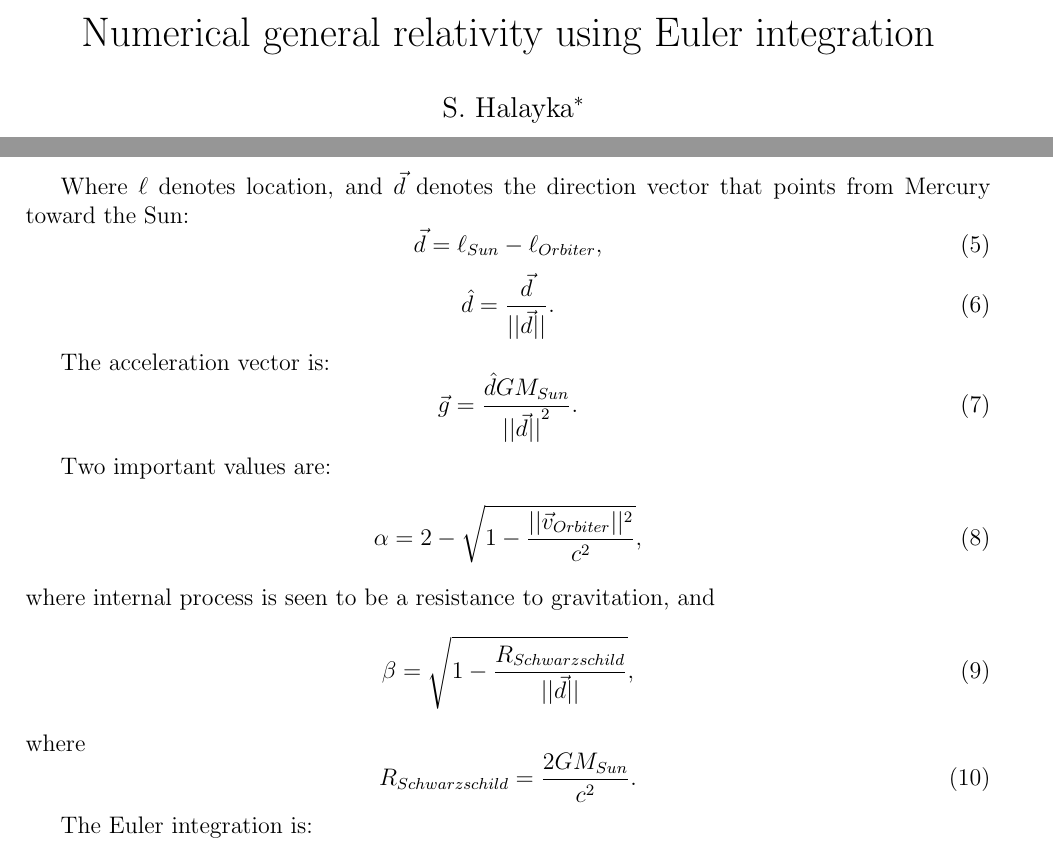
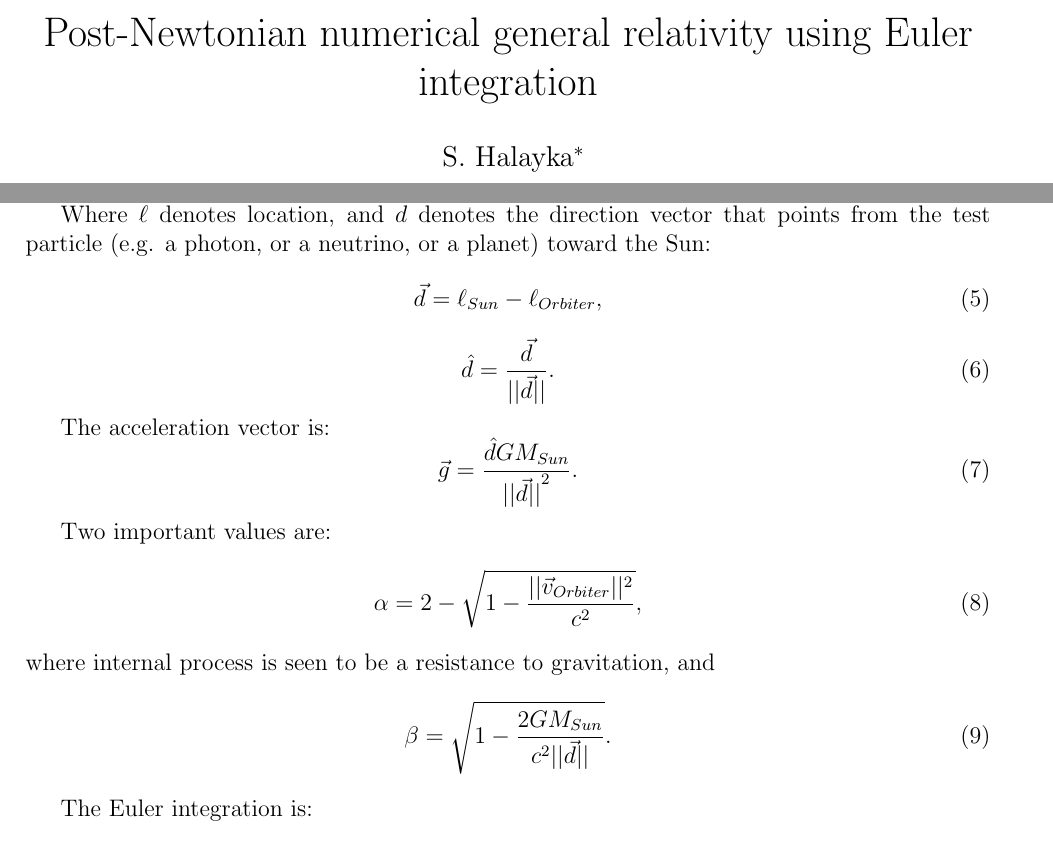
Before and after one commit to sjhalayka/gr_paper, a LaTeX paper (bezier_escape.tex): two parts of pages 1 and 2 of 2, joined at a grey line, cut so that both start at the same text. Compiled offline with pdfLaTeX.

Commit message:
Add files via upload

```diff
--- a/bezier_escape.tex
+++ b/bezier_escape.tex
@@ -1,6 +1,6 @@
 \documentclass[12pt]{article}
 
-\title{Numerical general relativity using Euler integration}
+\title{Post-Newtonian numerical general relativity using Euler integration}
 \author{S. Halayka\footnote{sjhalayka@gmail.com}}
 \date{\today\;\currenttime}
 
@@ -64,8 +64,7 @@ The analytical solution for the precession of the perihelion of Mercury is:
 where $e = 0.2056$ is the eccentricity and $a = 57.909 \times 10^9$ is the semi-major axis.
 Altogether the numerically relativistic precession predicted is $46$ arc seconds per Earth century, which is close to the amount given by the analytical solution.
 
-
-Where $\ell$ denotes location, and $\vec{d}$ denotes the direction vector that points from Mercury toward the Sun:
+Where $\ell$ denotes location, and $\vec{d}$ denotes the direction vector that points from the test particle (e.g. a photon, or a neutrino, or a planet) toward the Sun:
 \begin{equation}
 \vec{d} = \ell_{Sun} - \ell_{Orbiter},
 \end{equation}
@@ -78,19 +77,13 @@ The acceleration vector is:
 \vec{g} =  \frac{\hat{d} G M_{Sun}}{{\lvert\lvert \vec{d} \rvert\rvert}^2}.
 \end{equation}
 
-
-
 Two important values are:
 \begin{equation}
 \alpha = 2 - \sqrt{1 - \frac{\lvert\lvert \vec{v}_{Orbiter}\rvert\rvert^2}{c^2}},
 \end{equation}
 where internal process is seen to be a resistance to gravitation, and
 \begin{equation}
-\beta = \sqrt{1 - \frac{R_{Schwarzschild}}{\lvert \lvert \vec{d} \rvert \rvert}},
-\end{equation}
-where
-\begin{equation}
-R_{Schwarzschild} = \frac{2GM_{Sun}}{c^2}.
+\beta = \sqrt{1 - \frac{2GM_{Sun}}{c^2 \lvert \lvert \vec{d} \rvert \rvert}}.
 \end{equation}
 
 
```
Also changed, not shown: bezier_escape.pdf.
